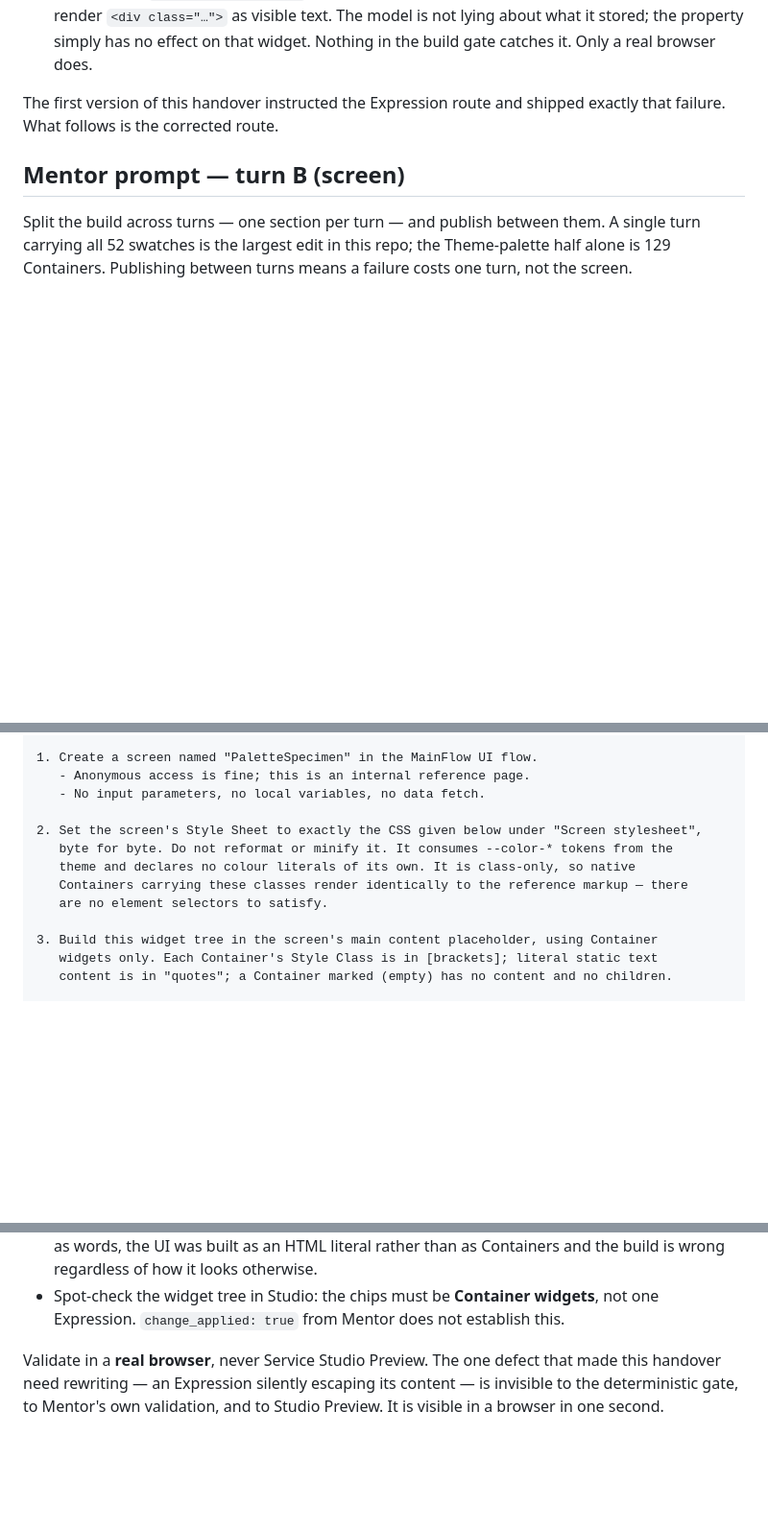
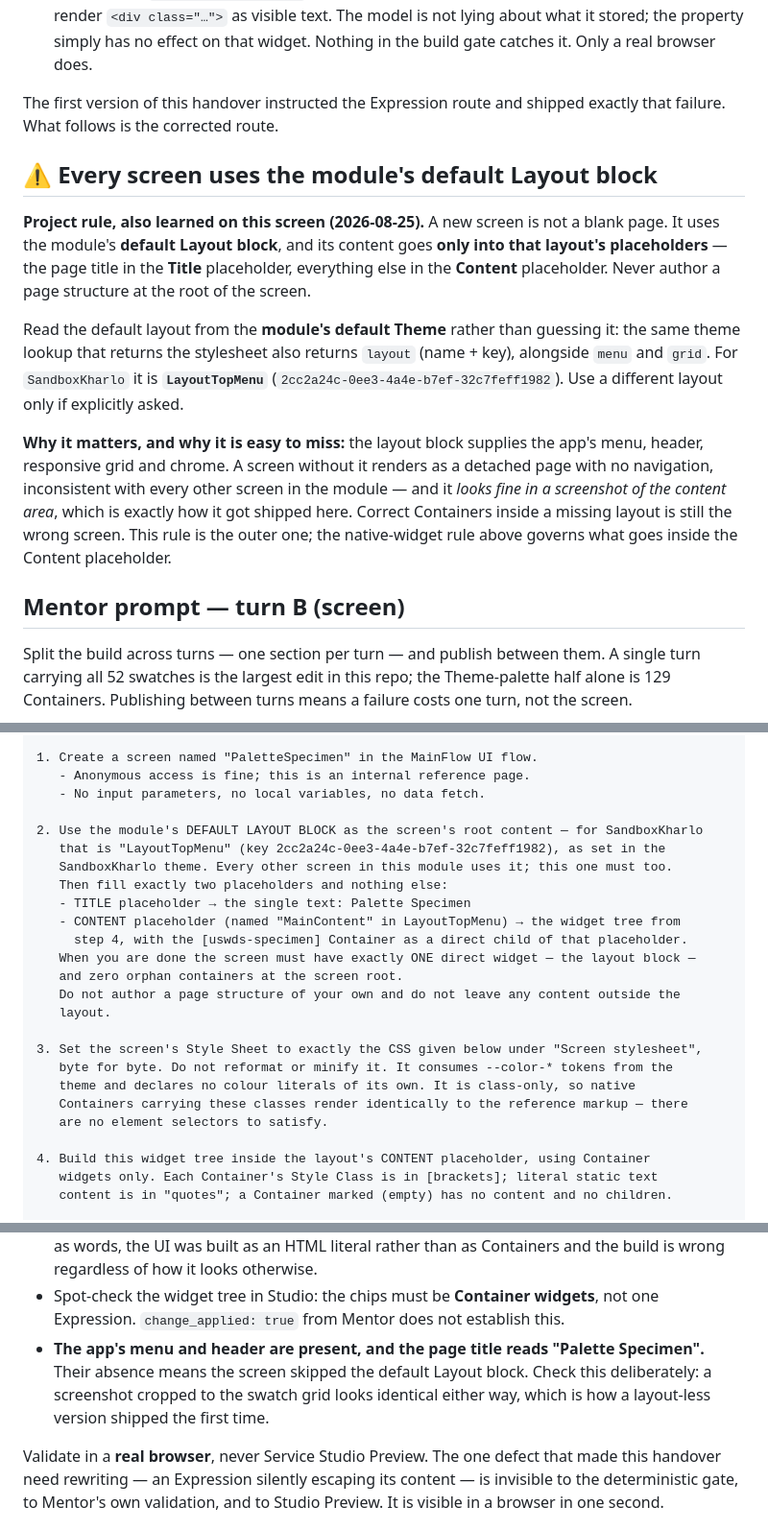
Before and after one commit to kharloridado/us-web-design-system, a Markdown page: handover/odc-palette-screen.md, 3 parts joined by grey strips. Shown at 96% size. GitHub-like rendering; blank space fills up the shorter version.

Commit message:
docs(handover): screens must use the module's default Layout block
Second defect found on the same screen, after the native-widget rebuild.
PaletteSpecimen was built with its content bare at the screen root, with no
Layout block at all — so it rendered as a detached page: no menu, no header,
none of the app chrome every other screen in the module has.

It survived review because a screenshot cropped to the swatch grid looks
identical with or without the layout. Correct Containers inside a missing
layout is still the wrong screen.

Adds an explicit layout step to the turn-B prompt: use the module's default
Layout block, read from the module's default Theme (the same lookup that
returns the stylesheet also returns `layout` — LayoutTopMenu here), then
fill only the Title and MainContent placeholders, leaving exactly one direct
widget on the screen. Adds the rationale section, notes the theme lookup as
the source of the layout in the runbook table, and adds a verification check
for the menu, header and page title.

Co-Authored-By: Claude Opus 5 (1M context) <noreply@anthropic.com>
Claude-Session: https://claude.ai/code/session_017mKZ5DrpmJ54u358wuTVkV

```diff
--- a/handover/odc-palette-screen.md
+++ b/handover/odc-palette-screen.md
@@ -107,6 +107,25 @@ Two independent reasons, either of which is sufficient:
 The first version of this handover instructed the Expression route and shipped exactly that
 failure. What follows is the corrected route.
 
+## ⚠ Every screen uses the module's default Layout block
+
+**Project rule, also learned on this screen (2026-08-25).** A new screen is not a blank
+page. It uses the module's **default Layout block**, and its content goes **only into that
+layout's placeholders** — the page title in the **Title** placeholder, everything else in
+the **Content** placeholder. Never author a page structure at the root of the screen.
+
+Read the default layout from the **module's default Theme** rather than guessing it: the
+same theme lookup that returns the stylesheet also returns `layout` (name + key), alongside
+`menu` and `grid`. For `SandboxKharlo` it is **`LayoutTopMenu`**
+(`2cc2a24c-0ee3-4a4e-b7ef-32c7feff1982`). Use a different layout only if explicitly asked.
+
+**Why it matters, and why it is easy to miss:** the layout block supplies the app's menu,
+header, responsive grid and chrome. A screen without it renders as a detached page with no
+navigation, inconsistent with every other screen in the module — and it *looks fine in a
+screenshot of the content area*, which is exactly how it got shipped here. Correct
+Containers inside a missing layout is still the wrong screen. This rule is the outer one;
+the native-widget rule above governs what goes inside the Content placeholder.
+
 ## Mentor prompt — turn B (screen)
 
 Split the build across turns — one section per turn — and publish between them. A single
@@ -129,13 +148,25 @@ Task:
    - Anonymous access is fine; this is an internal reference page.
    - No input parameters, no local variables, no data fetch.
 
-2. Set the screen's Style Sheet to exactly the CSS given below under "Screen stylesheet",
+2. Use the module's DEFAULT LAYOUT BLOCK as the screen's root content — for SandboxKharlo
+   that is "LayoutTopMenu" (key 2cc2a24c-0ee3-4a4e-b7ef-32c7feff1982), as set in the
+   SandboxKharlo theme. Every other screen in this module uses it; this one must too.
+   Then fill exactly two placeholders and nothing else:
+   - TITLE placeholder → the single text: Palette Specimen
+   - CONTENT placeholder (named "MainContent" in LayoutTopMenu) → the widget tree from
+     step 4, with the [uswds-specimen] Container as a direct child of that placeholder.
+   When you are done the screen must have exactly ONE direct widget — the layout block —
+   and zero orphan containers at the screen root.
+   Do not author a page structure of your own and do not leave any content outside the
+   layout.
+
+3. Set the screen's Style Sheet to exactly the CSS given below under "Screen stylesheet",
    byte for byte. Do not reformat or minify it. It consumes --color-* tokens from the
    theme and declares no colour literals of its own. It is class-only, so native
    Containers carrying these classes render identically to the reference markup — there
    are no element selectors to satisfy.
 
-3. Build this widget tree in the screen's main content placeholder, using Container
+4. Build this widget tree inside the layout's CONTENT placeholder, using Container
    widgets only. Each Container's Style Class is in [brackets]; literal static text
    content is in "quotes"; a Container marked (empty) has no content and no children.
 
@@ -212,6 +243,10 @@ Measured, not eyeballed — the same check that was run locally before handover:
   the build is wrong regardless of how it looks otherwise.
 - Spot-check the widget tree in Studio: the chips must be **Container widgets**, not one
   Expression. `change_applied: true` from Mentor does not establish this.
+- **The app's menu and header are present, and the page title reads "Palette Specimen".**
+  Their absence means the screen skipped the default Layout block. Check this deliberately:
+  a screenshot cropped to the swatch grid looks identical either way, which is how a
+  layout-less version shipped the first time.
 
 Validate in a **real browser**, never Service Studio Preview. The one defect that made this
 handover need rewriting — an Expression silently escaping its content — is invisible to the
```
Also changed, not shown: other parts of handover/odc-palette-screen.md (+2 -2 lines).
